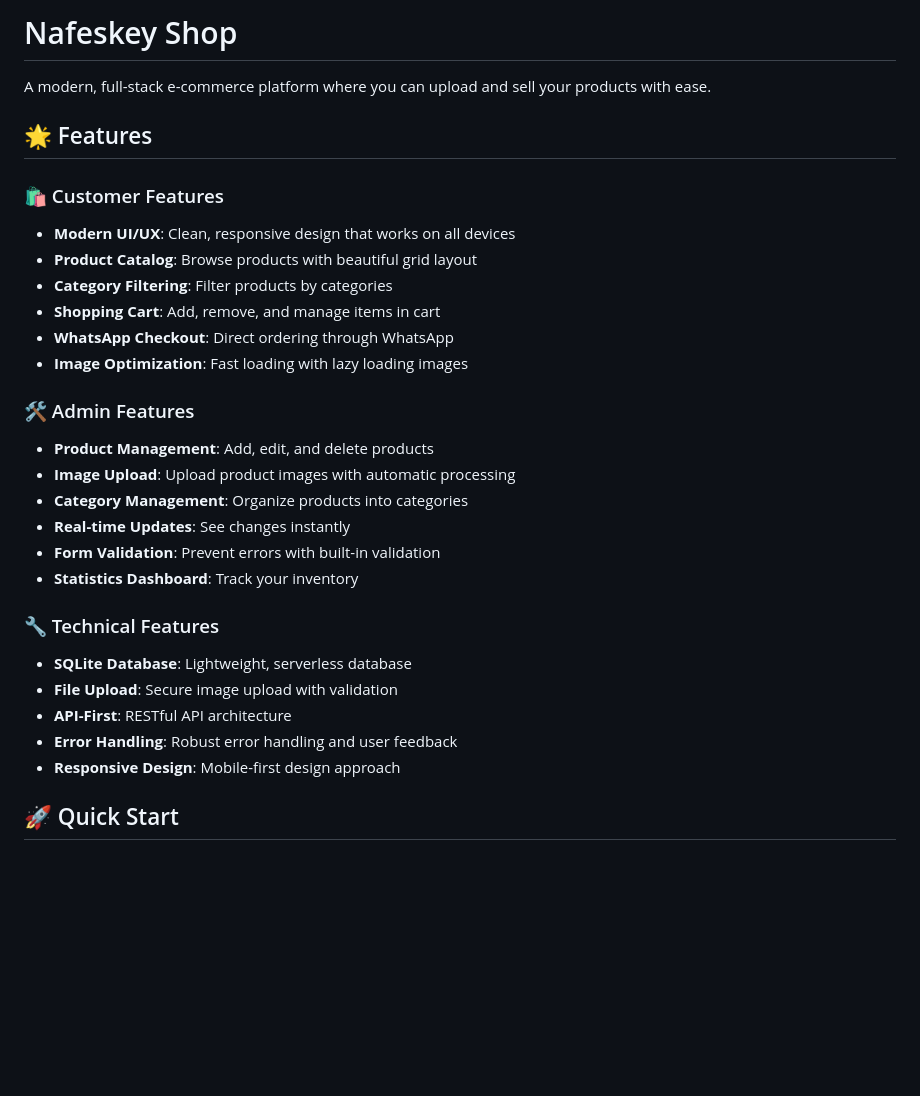
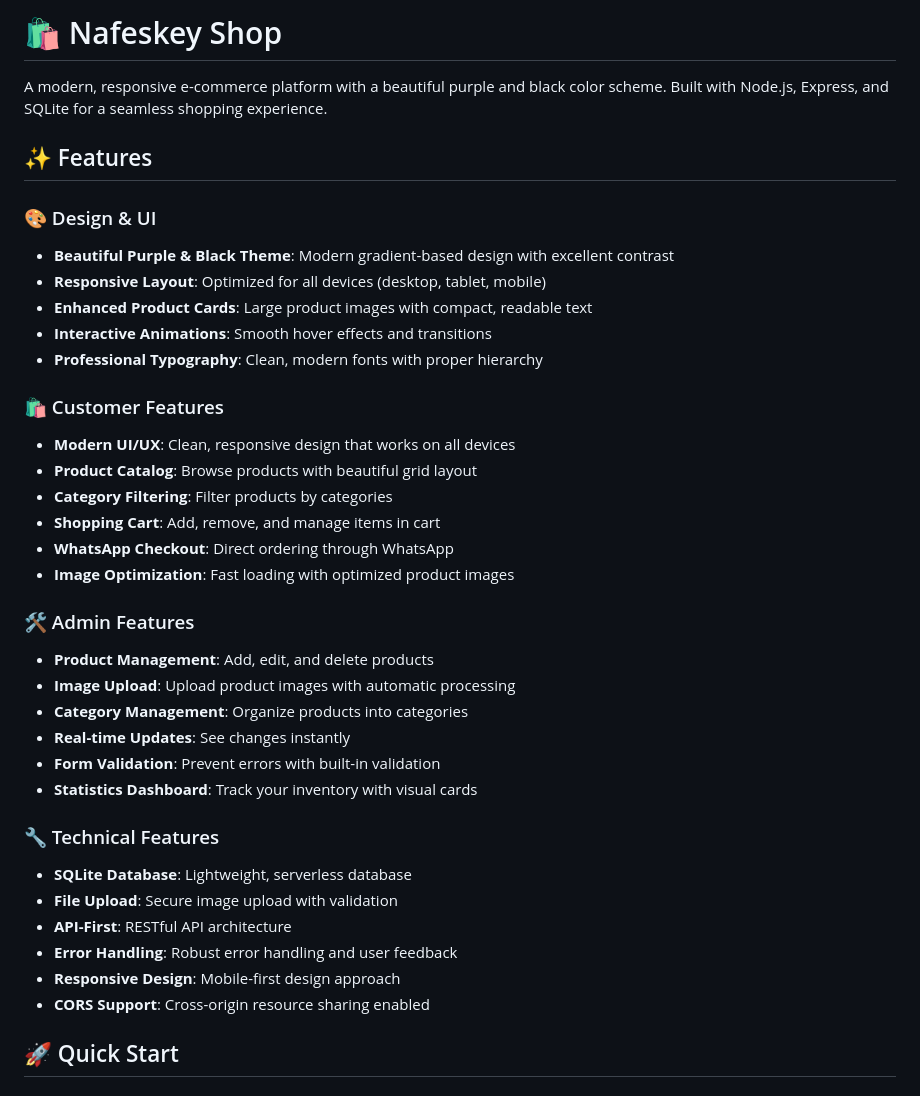
Before and after one commit to DreadTheMystery/Nafeskey-Shop, a Markdown page: README.md, the part around one of its changes. GitHub-like rendering; blank space fills up the shorter version.

```diff
--- a/README.md
+++ b/README.md
@@ -1,8 +1,15 @@
-# Nafeskey Shop
+# 🛍️ Nafeskey Shop
 
-A modern, full-stack e-commerce platform where you can upload and sell your products with ease.
+A modern, responsive e-commerce platform with a beautiful purple and black color scheme. Built with Node.js, Express, and SQLite for a seamless shopping experience.
 
-## 🌟 Features
+## ✨ Features
+
+### 🎨 Design & UI
+- **Beautiful Purple & Black Theme**: Modern gradient-based design with excellent contrast
+- **Responsive Layout**: Optimized for all devices (desktop, tablet, mobile)
+- **Enhanced Product Cards**: Large product images with compact, readable text
+- **Interactive Animations**: Smooth hover effects and transitions
+- **Professional Typography**: Clean, modern fonts with proper hierarchy
 
 ### 🛍️ Customer Features
 
@@ -11,7 +18,7 @@ A modern, full-stack e-commerce platform where you can upload and sell your prod
 - **Category Filtering**: Filter products by categories
 - **Shopping Cart**: Add, remove, and manage items in cart
 - **WhatsApp Checkout**: Direct ordering through WhatsApp
-- **Image Optimization**: Fast loading with lazy loading images
+- **Image Optimization**: Fast loading with optimized product images
 
 ### 🛠️ Admin Features
 
@@ -20,7 +27,7 @@ A modern, full-stack e-commerce platform where you can upload and sell your prod
 - **Category Management**: Organize products into categories
 - **Real-time Updates**: See changes instantly
 - **Form Validation**: Prevent errors with built-in validation
-- **Statistics Dashboard**: Track your inventory
+- **Statistics Dashboard**: Track your inventory with visual cards
 
 ### 🔧 Technical Features
 
@@ -29,6 +36,7 @@ A modern, full-stack e-commerce platform where you can upload and sell your prod
 - **API-First**: RESTful API architecture
 - **Error Handling**: Robust error handling and user feedback
 - **Responsive Design**: Mobile-first design approach
+- **CORS Support**: Cross-origin resource sharing enabled
 
 ## 🚀 Quick Start
 
```
Also changed, not shown: other parts of README.md (+31 -0 lines).
